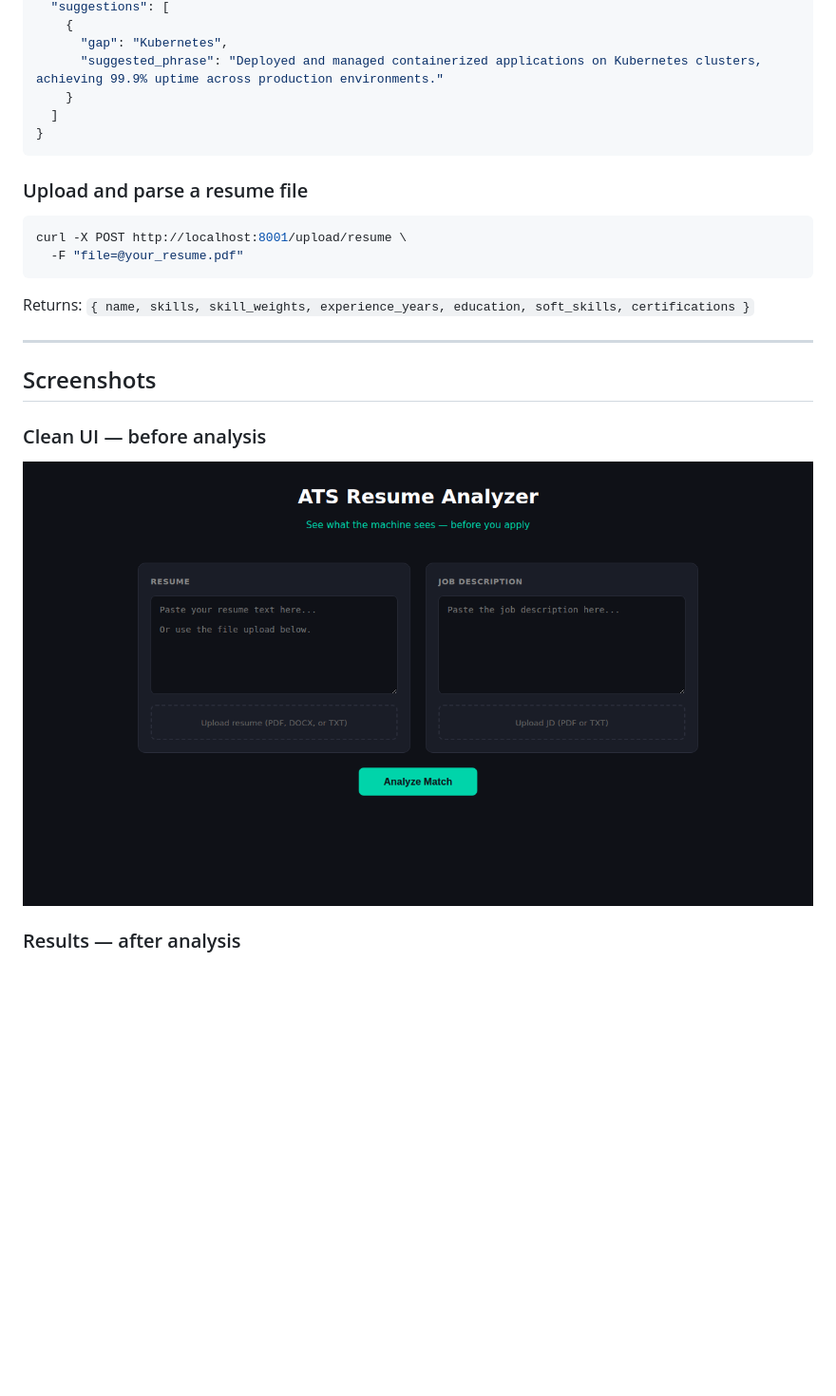
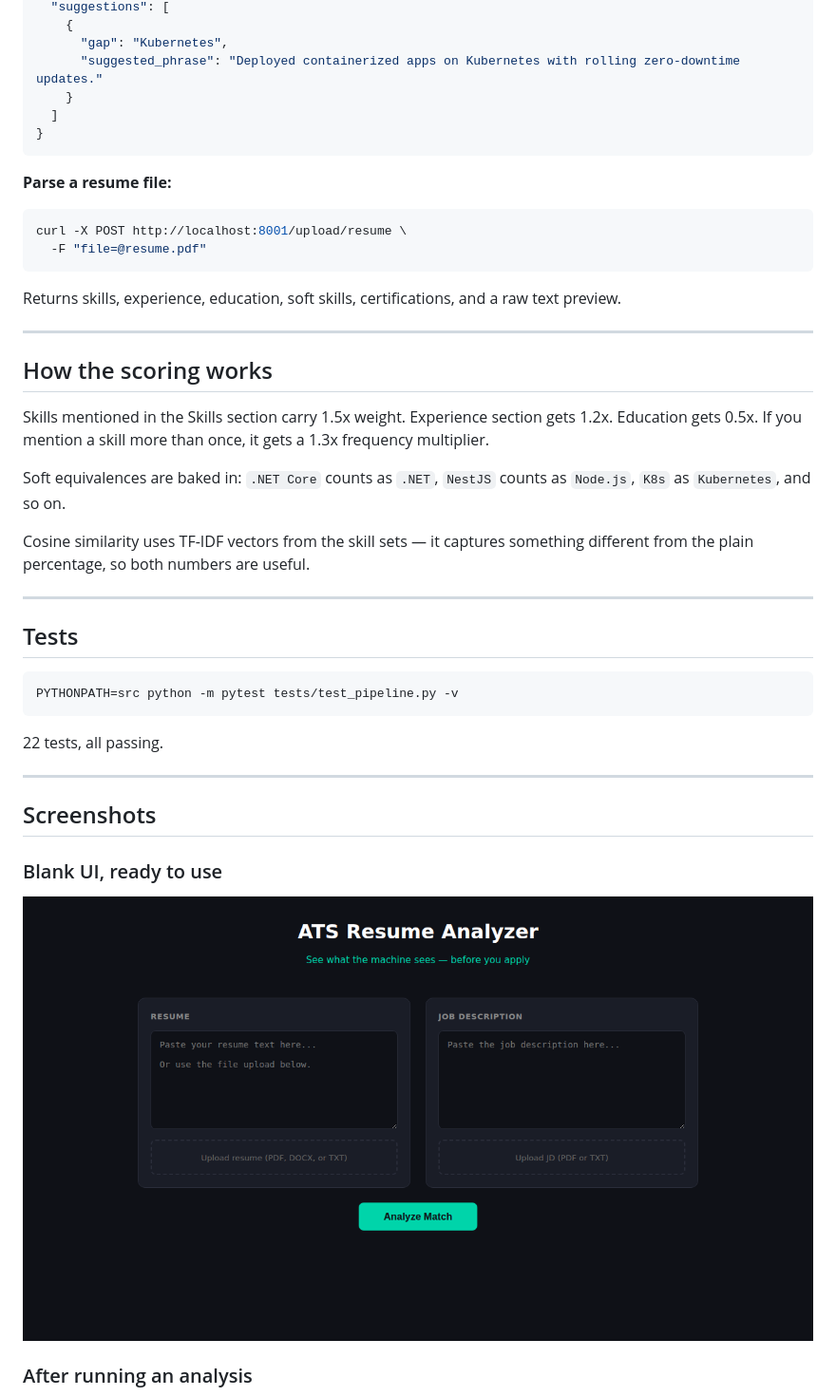
Before and after one commit to shanewas/ats-resume-analyzer, a Markdown page: README.md, the part around one of its changes. Shown at 95% size. Drawn GitHub-style; blank space fills up the shorter version.

````diff
--- a/README.md
+++ b/README.md
@@ -83,24 +63,44 @@ curl -X POST http://localhost:8001/analyze \
   "suggestions": [
     {
       "gap": "Kubernetes",
-      "suggested_phrase": "Deployed and managed containerized applications on Kubernetes clusters, achieving 99.9% uptime across production environments."
+      "suggested_phrase": "Deployed containerized apps on Kubernetes with rolling zero-downtime updates."
     }
   ]
 }
 ```
 
-### Upload and parse a resume file
+**Parse a resume file:**
 
 ```bash
 curl -X POST http://localhost:8001/upload/resume \
-  -F "file=@your_resume.pdf"
+  -F "file=@resume.pdf"
 ```
 
-Returns: `{ name, skills, skill_weights, experience_years, education, soft_skills, certifications }`
+Returns skills, experience, education, soft skills, certifications, and a raw text preview.
+
+---
+
+## How the scoring works
+
+Skills mentioned in the Skills section carry 1.5x weight. Experience section gets 1.2x. Education gets 0.5x. If you mention a skill more than once, it gets a 1.3x frequency multiplier.
+
+Soft equivalences are baked in: `.NET Core` counts as `.NET`, `NestJS` counts as `Node.js`, `K8s` as `Kubernetes`, and so on.
+
+Cosine similarity uses TF-IDF vectors from the skill sets — it captures something different from the plain percentage, so both numbers are useful.
+
+---
+
+## Tests
+
+```bash
+PYTHONPATH=src python -m pytest tests/test_pipeline.py -v
+```
+
+22 tests, all passing.
 
 ---
 
 ## Screenshots
 
-### Clean UI — before analysis
+### Blank UI, ready to use
 
@@ -108,3 +108,3 @@ Returns: `{ name, skills, skill_weights, experience_years, education, soft_skill
 
-### Results — after analysis
+### After running an analysis
 
````
Also changed, not shown: other parts of README.md (+42 -108 lines).
